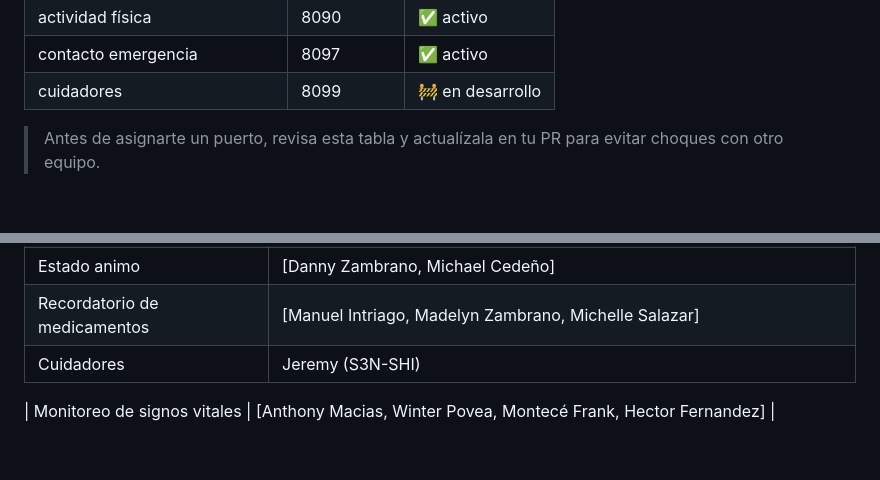
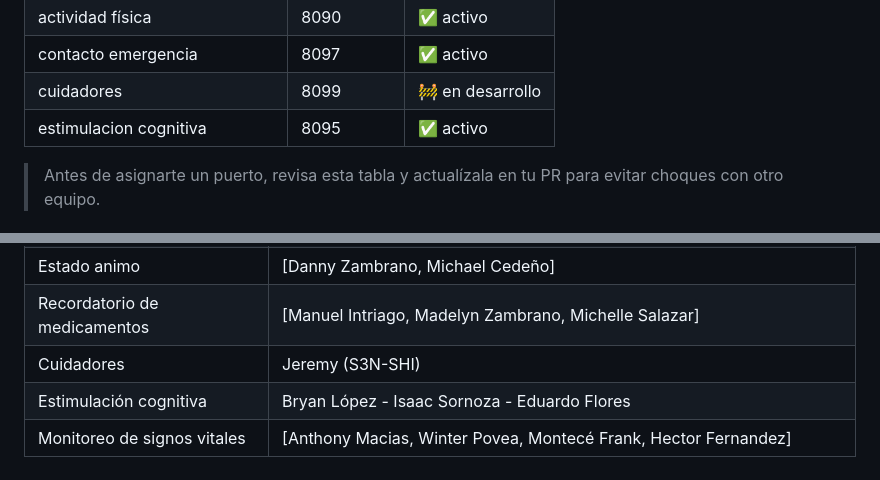
Before and after one commit to Yukii034/APP-WEB-II-CASA-ABIERTA, a Markdown page: README.md, 2 parts joined by grey strips. GitHub-like rendering; blank space fills up the shorter version.

Commit message:
Coreccion de un archivo

```diff
--- a/README.md
+++ b/README.md
@@ -98,6 +98,7 @@ Esto levanta todos los servicios definidos en `docker-compose.yml`. El gateway q
 | actividad física | 8090 | ✅ activo |
 | contacto emergencia | 8097 | ✅ activo |
 | cuidadores | 8099 | 🚧 en desarrollo |
+| estimulacion cognitiva | 8095 | ✅ activo |
 
 > Antes de asignarte un puerto, revisa esta tabla y actualízala en tu PR para evitar choques con otro equipo.
 
@@ -149,5 +150,5 @@ cuidabien/
 | Estado animo |  [Danny Zambrano, Michael Cedeño] |
 | Recordatorio de medicamentos | [Manuel Intriago, Madelyn Zambrano, Michelle Salazar] |
 | Cuidadores | Jeremy (S3N-SHI) |
-
+| Estimulación cognitiva | Bryan López  -  Isaac Sornoza  -  Eduardo Flores |
 | Monitoreo de signos vitales | [Anthony Macias, Winter Povea, Montecé Frank, Hector Fernandez] |
```
